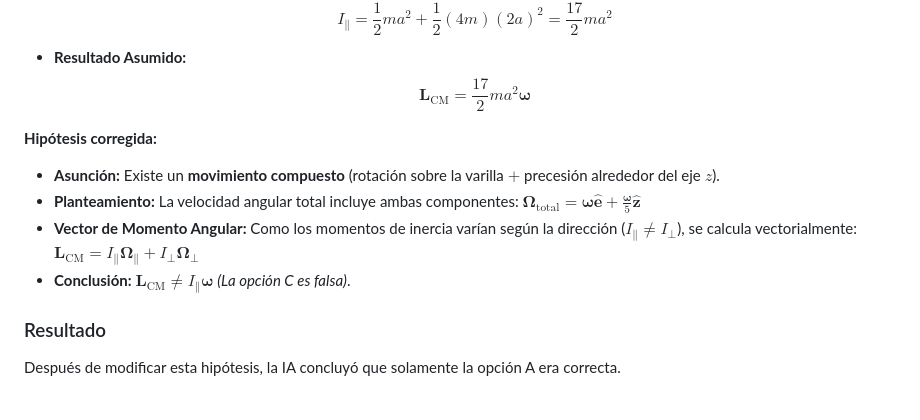
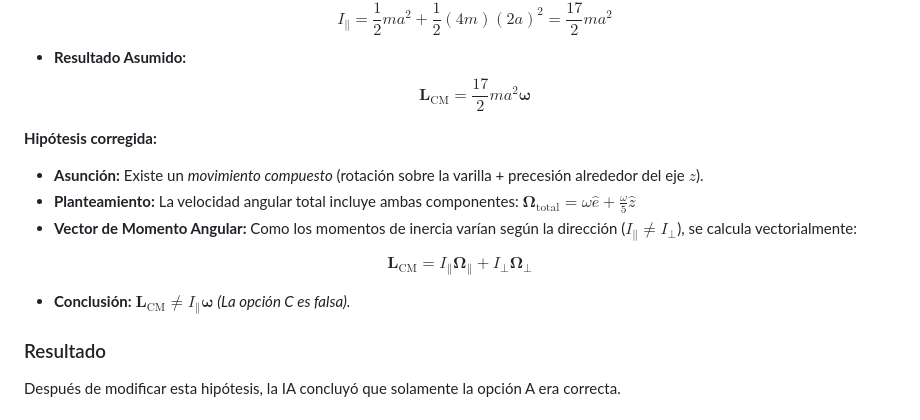
Before and after one commit to AndresMotta77/Introduccion_Fisica_Teorica, a Markdown page: Problemas/01-discos.md, the part around the change. GitHub-like rendering.

Commit message:
Solucion 01.

```diff
--- a/Problemas/01-discos.md
+++ b/Problemas/01-discos.md
@@ -84,13 +84,13 @@ Vamos a corregir especialmente C, que es donde está el detalle conceptual.
 
 **Hipótesis corregida:**
 
-* **Asunción:** Existe un **movimiento compuesto** (rotación sobre la varilla $+$ precesión alrededor del eje $z$).
-* **Planteamiento:** La velocidad angular total incluye ambas componentes:
-  $\boldsymbol{\Omega}_{\text{total}} = \boldsymbol{\omega} \hat{\mathbf{e}} + \frac{\boldsymbol{\omega}}{5} \hat{\mathbf{z}}$
-* **Vector de Momento Angular:** Como los momentos de inercia varían según la dirección ($I_{\parallel} \neq I_{\perp}$), se calcula vectorialmente:
-  $\mathbf{L}_{\text{CM}} = I_{\parallel} \boldsymbol{\Omega}_{\parallel} + I_{\perp} \boldsymbol{\Omega}_{\perp}$
-* **Conclusión:** $\mathbf{L}_{\text{CM}} \neq I_{\parallel} \boldsymbol{\omega}$ *(La opción C es falsa)*.
+- **Asunción:** Existe un *movimiento compuesto* (rotación sobre la varilla + precesión alrededor del eje $z$).
+- **Planteamiento:** La velocidad angular total incluye ambas componentes: $\boldsymbol{\Omega}_{\text{total}} = \omega \hat{e} + \frac{\omega}{5} \hat{z}$
+- **Vector de Momento Angular:** Como los momentos de inercia varían según la dirección ($I_{\parallel} \neq I_{\perp}$), se calcula vectorialmente:
 
+$$\mathbf{L}_{\text{CM}} = I_{\parallel} \boldsymbol{\Omega}_{\parallel} + I_{\perp} \boldsymbol{\Omega}_{\perp}$$
+
+- **Conclusión:** $\mathbf{L}_{\text{CM}} \neq I_{\parallel} \boldsymbol{\omega}$ *(La opción C es falsa).*
 ### Resultado
 
 Después de modificar esta hipótesis, la IA concluyó que solamente
```
